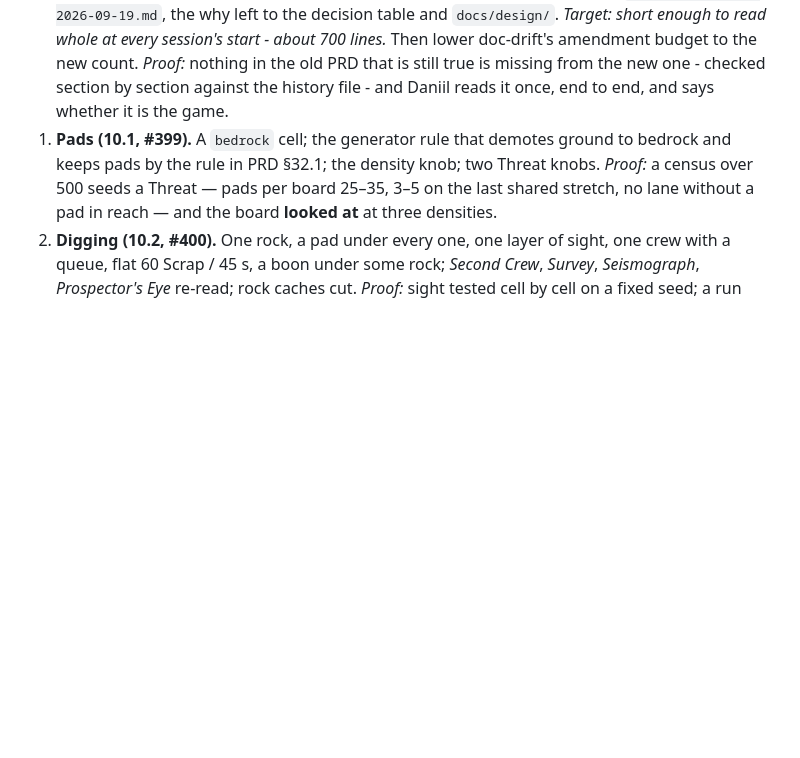
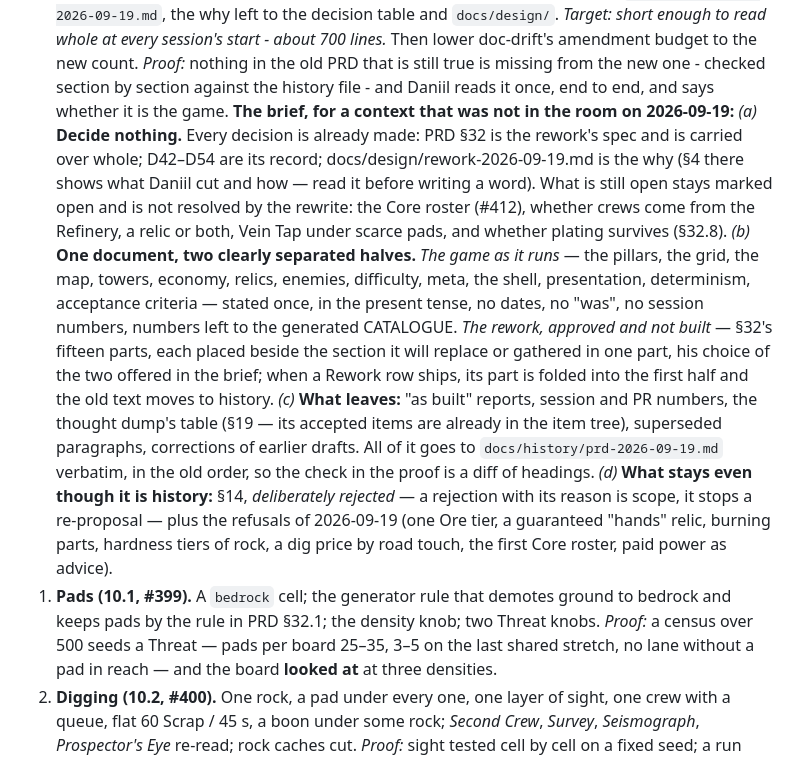
Before and after one commit to Argarot/ascii-defense, a Markdown page: docs/ROADMAP.md, the part around the change. GitHub-like rendering; blank space fills up the shorter version.

Commit message:
docs: the PRD rewrite's brief, written for a context that was not in the room
ROADMAP's next session opens with the PRD written clean (PR 0a). A fresh
conversation has no memory of 2026-09-19, so the brief now says what it needs:
decide nothing (sec 32, D42-D54 and the design record are the decisions; what
is open stays marked open), one document in two halves (the game as it runs;
the rework, approved and not built), what leaves for docs/history verbatim,
and what stays although it is history (the rejections, including the day's
refusals).

Co-Authored-By: Claude Fable 5.1 <noreply@anthropic.com>

```diff
--- a/docs/ROADMAP.md
+++ b/docs/ROADMAP.md
@@ -256,6 +256,33 @@ PROTOTYPE: on / off**; the pause menu's debug page gets the knobs.
    new count. *Proof:* nothing in the old PRD that is still true is missing
    from the new one - checked section by section against the history file -
    and Daniil reads it once, end to end, and says whether it is the game.
+   **The brief, for a context that was not in the room on 2026-09-19:**
+   *(a)* **Decide nothing.** Every decision is already made: PRD §32 is the
+   rework's spec and is carried over whole; D42–D54 are its record;
+   docs/design/rework-2026-09-19.md is the why (§4 there shows what Daniil
+   cut and how — read it before writing a word). What is still open stays
+   marked open and is not resolved by the rewrite: the Core roster (#412),
+   whether crews come from the Refinery, a relic or both, Vein Tap under
+   scarce pads, and whether plating survives (§32.8).
+   *(b)* **One document, two clearly separated halves.** *The game as it
+   runs* — the pillars, the grid, the map, towers, economy, relics, enemies,
+   difficulty, meta, the shell, presentation, determinism, acceptance
+   criteria — stated once, in the present tense, no dates, no "was", no
+   session numbers, numbers left to the generated CATALOGUE. *The rework,
+   approved and not built* — §32's fifteen parts, each placed beside the
+   section it will replace or gathered in one part, his choice of the two
+   offered in the brief; when a Rework row ships, its part is folded into the
+   first half and the old text moves to history.
+   *(c)* **What leaves:** "as built" reports, session and PR numbers, the
+   thought dump's table (§19 — its accepted items are already in the item
+   tree), superseded paragraphs, corrections of earlier drafts. All of it
+   goes to `docs/history/prd-2026-09-19.md` verbatim, in the old order, so
+   the check in the proof is a diff of headings.
+   *(d)* **What stays even though it is history:** §14, *deliberately
+   rejected* — a rejection with its reason is scope, it stops a re-proposal —
+   plus the refusals of 2026-09-19 (one Ore tier, a guaranteed "hands" relic,
+   burning parts, hardness tiers of rock, a dig price by road touch, the
+   first Core roster, paid power as advice).
 1. **Pads (10.1, #399).** A `bedrock` cell; the generator rule that demotes
    ground to bedrock and keeps pads by the rule in PRD §32.1; the density knob;
    two Threat knobs. *Proof:* a census over 500 seeds a Threat — pads per
```
